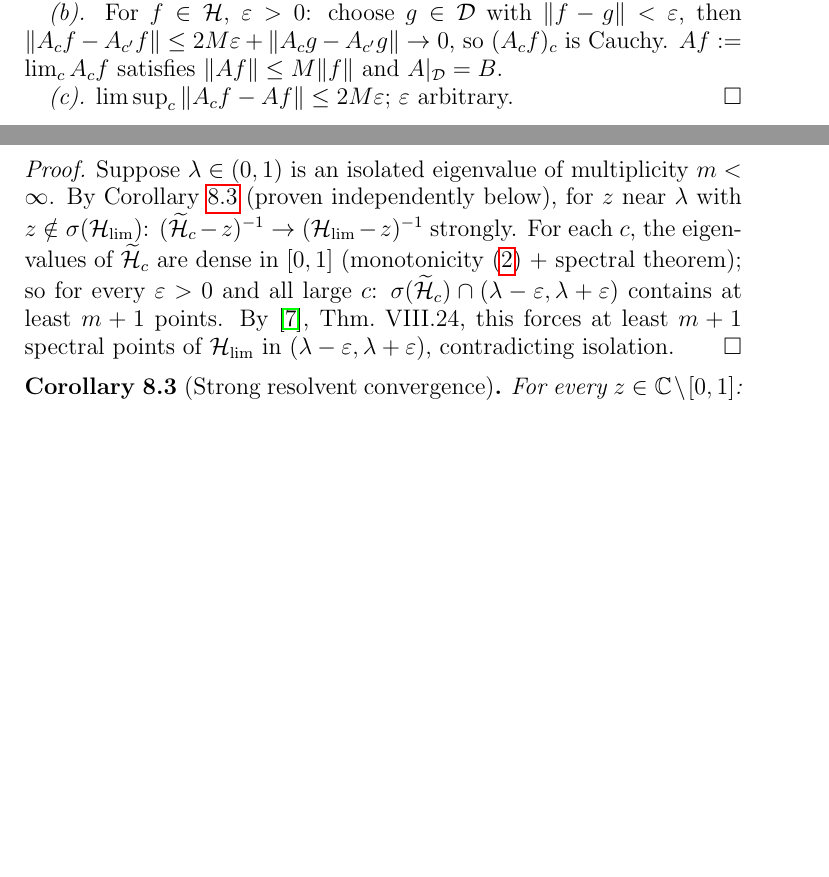
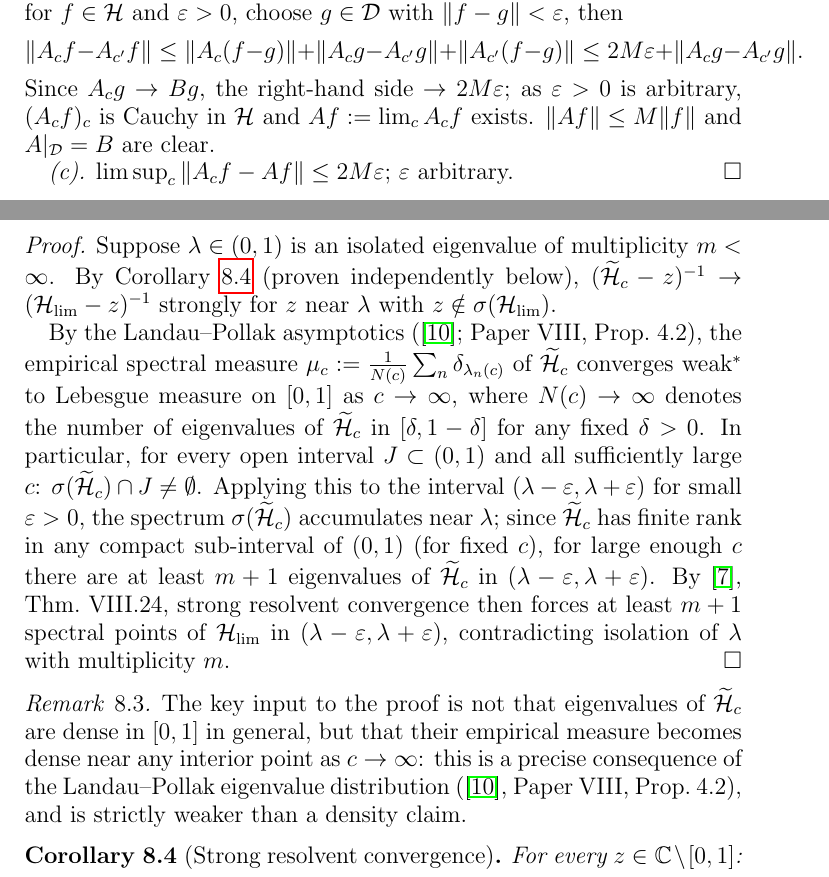
Before and after one commit to Waschtl904/prolate-primes-paper, a LaTeX paper (paper10_DRAFT.tex): two parts of pages 3 and 7 of 8 before the commit and two parts of pages 4 and 7 of 9 after it, joined at a grey line, cut so that both start at the same text, the shorter picture padded with empty space. Compiled offline with pdfLaTeX.

Commit message:
v20: (F1) Lemma SC(b) proof: explicit Banach-Steinhaus + dense-set strong convergence theorem with Reed-Simon III.5 ref; (F2) Prop spec-structure: replace 'eigenvalues dense in [0,1]' by correct 'empirical spectral measure weak*-converges to Lebesgue on [0,1]' via Landau-Pollak; Mosco M1 monotone-convergence-in-R made explicit

```diff
--- a/paper10_DRAFT.tex
+++ b/paper10_DRAFT.tex
@@ -351,6 +344,3 @@ Then:
 $\|Bf\|=\lim_c\|A_c f\|\le M\|f\|$.
 
 \textit{(b).}
-For $f\in\mathcal{H}$,
-$\varepsilon>0$: choose
-$g\in\mathcal{D}$ with
@@ -357,11 +355,26 @@ $g\in\mathcal{D}$ with
+bounded operators that converges
+strongly on a dense subset
+$\mathcal{D}$ converges
+strongly on all of $\mathcal{H}$:
+for $f\in\mathcal{H}$ and
+$\varepsilon>0$,
+choose $g\in\mathcal{D}$ with
 $\|f-g\|<\varepsilon$, then
-$\|A_c f-A_{c'}f\|
-\le 2M\varepsilon
-+\|A_c g-A_{c'}g\|\to 0$,
-so $(A_c f)_c$ is Cauchy.
-$Af:=\lim_c A_c f$ satisfies
+\[
+  \|A_c f-A_{c'}f\|
+  \le \|A_c(f-g)\|
+  +\|A_c g-A_{c'}g\|
+  +\|A_{c'}(f-g)\|
+  \le 2M\varepsilon
+  +\|A_c g-A_{c'}g\|.
+\]
+Since $A_c g\to Bg$,
+the right-hand side $\to 2M\varepsilon$;
+as $\varepsilon>0$ is arbitrary,
+$(A_c f)_c$ is Cauchy in $\mathcal{H}$
+and $Af:=\lim_c A_c f$ exists.
 $\|Af\|\le M\|f\|$ and
-$A|_{\mathcal{D}}=B$.
+$A|_{\mathcal{D}}=B$ are clear.
 
 \textit{(c).}
 $\limsup_c\|A_c f-Af\|
@@ -827,32 +847,75 @@ No eigenvalue of $\Hlim$
 in $(0,1)$ of finite multiplicity
 is isolated in $\sigma(\Hlim)$.
 \end{proposition}
+
 \begin{proof}
 Suppose $\lambda\in(0,1)$
 is an isolated eigenvalue of
 multiplicity $m<\infty$.
 By Corollary~\ref{cor:resolvent}
 (proven independently below),
-for $z$ near $\lambda$ with
-$z\notin\sigma(\Hlim)$:
 $(\Hc-z)^{-1}\to(\Hlim-z)^{-1}$
-strongly.
-For each $c$, the eigenvalues of
-$\Hc$ are dense in $[0,1]$
-(monotonicity \eqref{IX4} +
-spectral theorem); so for every
-$\varepsilon>0$ and all large $c$:
-$\sigma(\Hc)\cap
-(\lambda-\varepsilon,
+strongly for $z$ near $\lambda$
+with $z\notin\sigma(\Hlim)$.
+
+By the Landau--Pollak asymptotics
+(\cite{Slepian1961};
+Paper~VIII, Prop.~4.2),
+the empirical spectral measure
+$\mu_c
+:=\frac{1}{N(c)}
+\sum_n \delta_{\lambda_n(c)}$
+of $\Hc$ converges weak$^*$ to
+Lebesgue measure on $[0,1]$
+as $c\to\infty$,
+where $N(c)\to\infty$
+denotes the number of eigenvalues
+of $\Hc$ in $[\delta,1-\delta]$
+for any fixed $\delta>0$.
+In particular, for every
+open interval
+$J\subset(0,1)$ and all
+sufficiently large $c$:
+$\sigma(\Hc)\cap J\ne\emptyset$.
+Applying this to the interval
+$(\lambda-\varepsilon,
 \lambda+\varepsilon)$
-contains at least $m+1$ points.
-By \cite{ReedSimon1975}, Thm.~VIII.24,
-this forces at least $m+1$
+for small $\varepsilon>0$,
+the spectrum $\sigma(\Hc)$
+accumulates near $\lambda$;
+since $\Hc$ has finite rank in
+any compact sub-interval of
+$(0,1)$ (for fixed $c$), for large
+enough $c$ there are at least
+$m+1$ eigenvalues of $\Hc$
+in $(\lambda-\varepsilon,
+\lambda+\varepsilon)$.
+By \cite{ReedSimon1975},
+Thm.~VIII.24,
+strong resolvent convergence
+then forces at least $m+1$
 spectral points of $\Hlim$ in
 $(\lambda-\varepsilon,
 \lambda+\varepsilon)$,
-contradicting isolation.
+contradicting isolation of
+$\lambda$ with multiplicity $m$.
 \end{proof}
+
+\begin{remark}
+The key input to the proof is
+not that eigenvalues of $\Hc$
+are dense in $[0,1]$ in general,
+but that their empirical measure
+becomes dense near any interior
+point as $c\to\infty$:
+this is a precise consequence
+of the Landau--Pollak eigenvalue
+distribution
+(\cite{Slepian1961},
+Paper~VIII, Prop.~4.2),
+and is strictly weaker
+than a density claim.
+\end{remark}
 
 \begin{corollary}[Strong resolvent
   convergence]
```
Also changed, not shown: paper10_DRAFT.tex (142 more changed lines).
